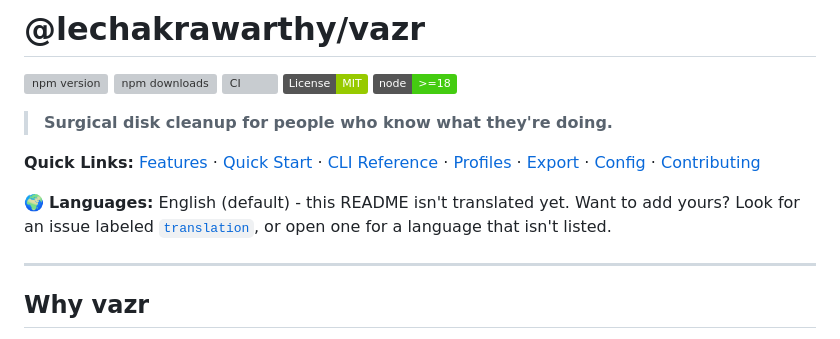
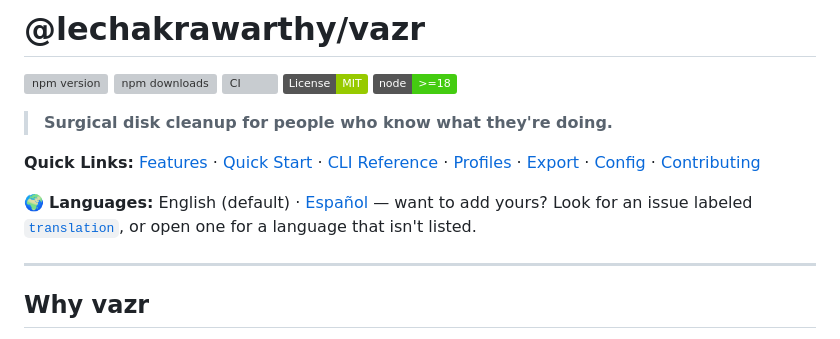
Before and after one commit to lechakrawarthy/vazr, a Markdown page: README.md, the part around the change. Rendered like a GitHub page; badges without logos; grey boxes are pictures that could not be loaded.

Commit message:
docs: link the Spanish README from the English one
The Languages line still said the README wasn't translated; README.es.md landed in #38.

```diff
--- a/README.md
+++ b/README.md
@@ -10,7 +10,7 @@
 
 **Quick Links:** [Features](#features) · [Quick Start](#quick-start) · [CLI Reference](#cli-reference) · [Profiles](#profiles-v13) · [Export](#export-v12) · [Config](#config-file) · [Contributing](CONTRIBUTING.md)
 
-🌍 **Languages:** English (default) - this README isn't translated yet. Want to add yours? Look for an issue labeled [`translation`](https://github.com/lechakrawarthy/vazr/issues?q=is%3Aissue+is%3Aopen+label%3Atranslation), or open one for a language that isn't listed.
+🌍 **Languages:** English (default) · [Español](README.es.md) — want to add yours? Look for an issue labeled [`translation`](https://github.com/lechakrawarthy/vazr/issues?q=is%3Aissue+is%3Aopen+label%3Atranslation), or open one for a language that isn't listed.
 
 ---
 
```
